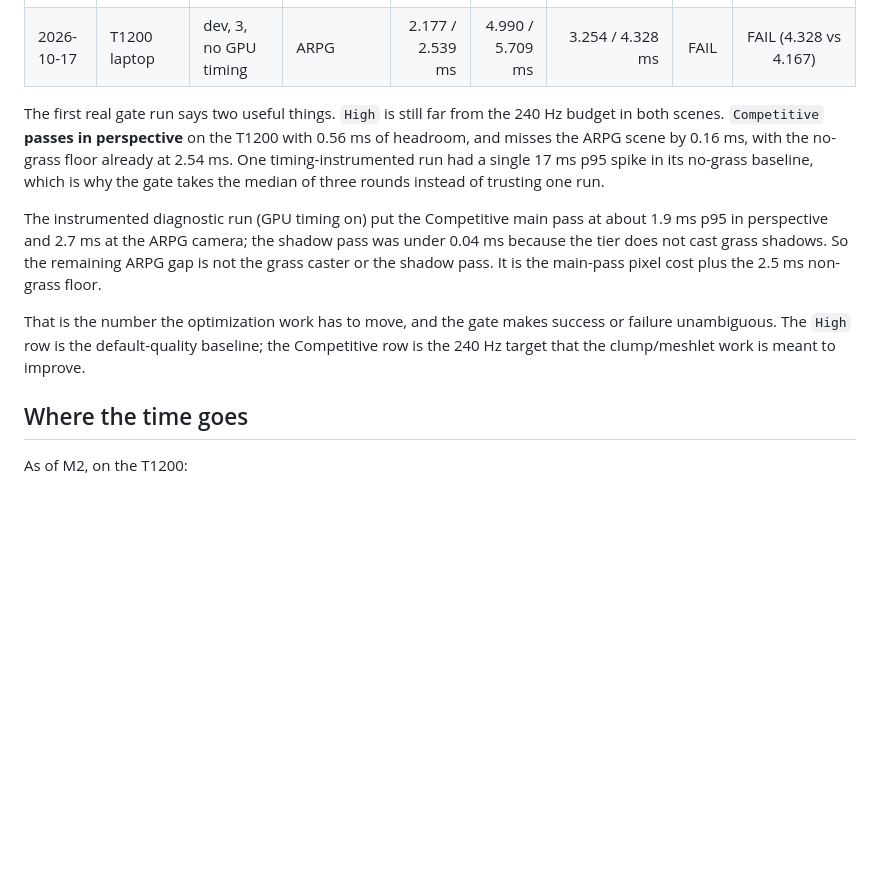
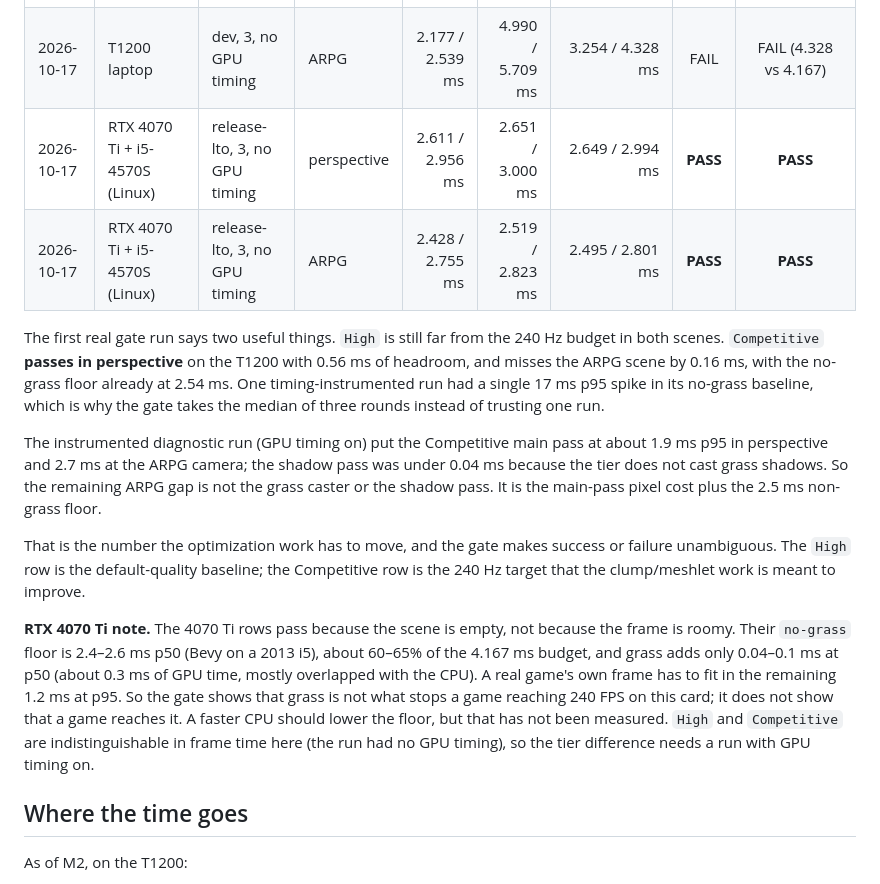
Before and after one commit to GEMI/bevy-grass, a Markdown page: docs/performance.md, the part around the change. Drawn GitHub-style; blank space fills up the shorter version.

```diff
--- a/docs/performance.md
+++ b/docs/performance.md
@@ -93,6 +93,8 @@ with the measurements. Do not record a run whose log contains a shader error.
 | --- | --- | --- | --- | ---: | ---: | ---: | :---: | :---: |
 | 2026-10-17 | T1200 laptop | dev, 3, no GPU timing | perspective | 2.384 / 2.840 ms | 5.622 / 6.394 ms | 2.960 / 3.611 ms | FAIL | **PASS** |
 | 2026-10-17 | T1200 laptop | dev, 3, no GPU timing | ARPG | 2.177 / 2.539 ms | 4.990 / 5.709 ms | 3.254 / 4.328 ms | FAIL | FAIL (4.328 vs 4.167) |
+| 2026-10-17 | RTX 4070 Ti + i5-4570S (Linux) | release-lto, 3, no GPU timing | perspective | 2.611 / 2.956 ms | 2.651 / 3.000 ms | 2.649 / 2.994 ms | **PASS** | **PASS** |
+| 2026-10-17 | RTX 4070 Ti + i5-4570S (Linux) | release-lto, 3, no GPU timing | ARPG | 2.428 / 2.755 ms | 2.519 / 2.823 ms | 2.495 / 2.801 ms | **PASS** | **PASS** |
 
 The first real gate run says two useful things. `High` is still far from the
 240 Hz budget in both scenes. `Competitive` **passes in perspective** on the
@@ -111,6 +113,8 @@ That is the number the optimization work has to move, and the gate makes
 success or failure unambiguous. The `High` row is the default-quality
 baseline; the Competitive row is the 240 Hz target that the clump/meshlet
 work is meant to improve.
+
+**RTX 4070 Ti note.** The 4070 Ti rows pass because the scene is empty, not because the frame is roomy. Their `no-grass` floor is 2.4–2.6 ms p50 (Bevy on a 2013 i5), about 60–65% of the 4.167 ms budget, and grass adds only 0.04–0.1 ms at p50 (about 0.3 ms of GPU time, mostly overlapped with the CPU). A real game's own frame has to fit in the remaining 1.2 ms at p95. So the gate shows that grass is not what stops a game reaching 240 FPS on this card; it does not show that a game reaches it. A faster CPU should lower the floor, but that has not been measured. `High` and `Competitive` are indistinguishable in frame time here (the run had no GPU timing), so the tier difference needs a run with GPU timing on.
 
 ## Where the time goes
 
```
Also changed, not shown: README.md (+13 -0 lines).
